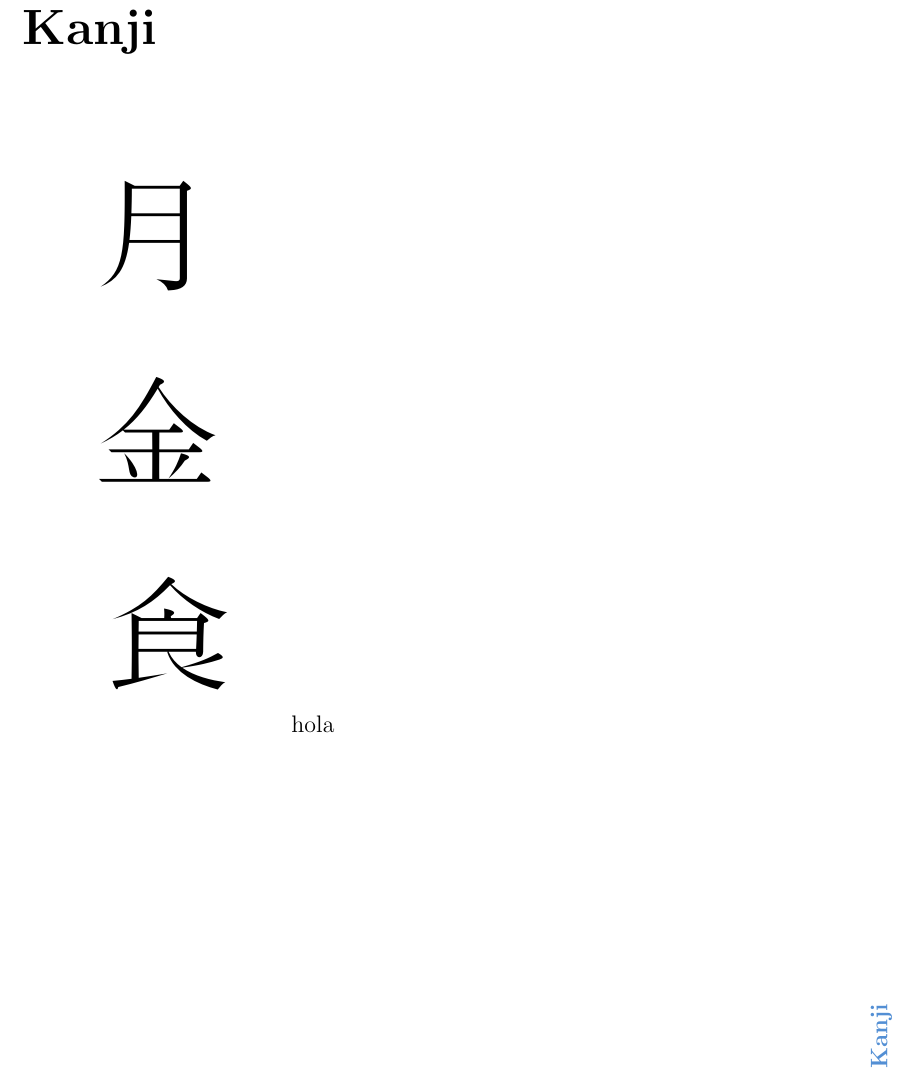
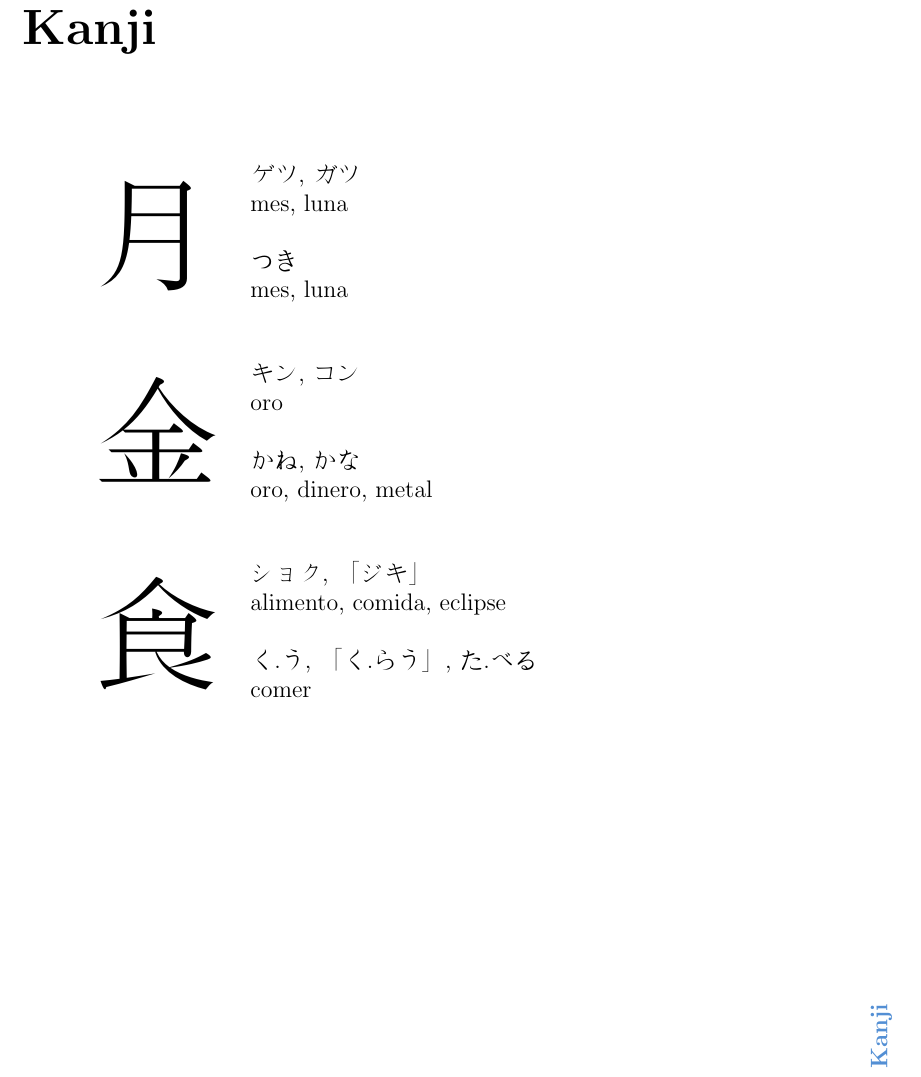
Before and after one commit to liber-dovat/japones_latex, a LaTeX document (japones.tex): part of page 6 of 6, cut so that both start at the same text. Compiled offline with pdfLaTeX.

Commit message:
probando las minipage

```diff
--- a/japones.tex
+++ b/japones.tex
@@ -160,19 +160,73 @@
   \thispagestyle{contenido} % no sacar
   \pagestyle{contenido}     % no sacar
 
+  \begin{minipage}{1.2in}
       \begin{tikzpicture}
         \node[scale=5] {月};
       \end{tikzpicture}
+  \end{minipage}
+  \begin{minipage}{3in}
+    \begin{tabular}{l}
+      ゲツ, ガツ \\
+      mes, luna \\
+      \\
+      つき \\
+      mes, luna
+    \end{tabular}
+  \end{minipage}
 
+  \begin{minipage}{1.2in}
       \begin{tikzpicture}
         \node[scale=5] {金};
       \end{tikzpicture}
+  \end{minipage}
+  \begin{minipage}{3in}
+    \begin{tabular}{l}
+      キン, コン \\
+      oro \\
+      \\
+      かね, かな \\
+      oro, dinero, metal \\
+    \end{tabular}
+  \end{minipage}
 
-  \begin{tabular}{ll}
+  \begin{minipage}{1.2in}
       \begin{tikzpicture}
         \node[scale=5] {食};
-  \end{tikzpicture}      & hola
+      \end{tikzpicture}
+  \end{minipage}
+  \begin{minipage}{3in}
+    \begin{tabular}{l}
+      ショク, 「ジキ」 \\
+      alimento, comida, eclipse\\
+      \\
+      く.う, 「く.らう」, た.べる \\
+      comer
     \end{tabular}
+  \end{minipage}
+
+% \begin{table}[ht]
+% \begin{minipage}[b]{0.5\linewidth}\centering
+%   \begin{tabular}{|c|c|c|}
+%   \hline
+%   1&1&1\\
+%   \hline
+%   2&2&2\\
+%   \hline
+%   \end{tabular}
+% \end{minipage}
+% \hspace{0.5cm}
+% \begin{minipage}[b]{0.5\linewidth}
+% \centering
+% \begin{tabular}{|c|c|c|}
+% \hline
+% 1&1&1\\
+% \hline
+% 2&2&2\\
+% \hline
+% \end{tabular}
+% \end{minipage}
+% \end{table}
 
   %============================================== Bibliografia
 
```
Also changed, not shown: japones.pdf. Lines whose indentation alone changed are shown as unchanged.
